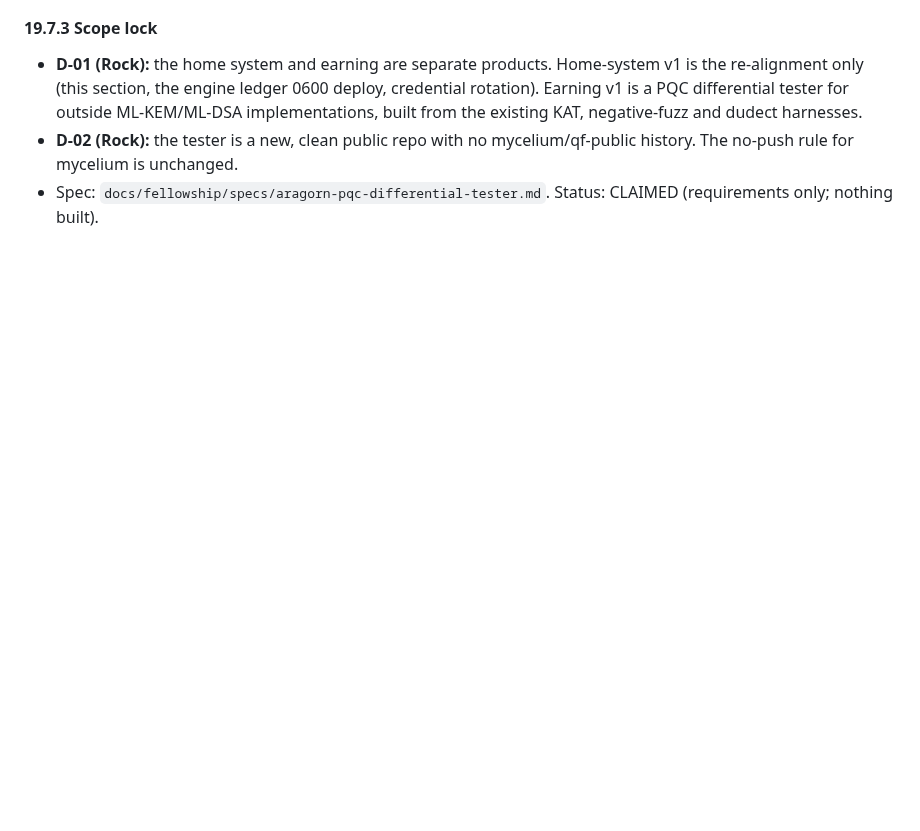
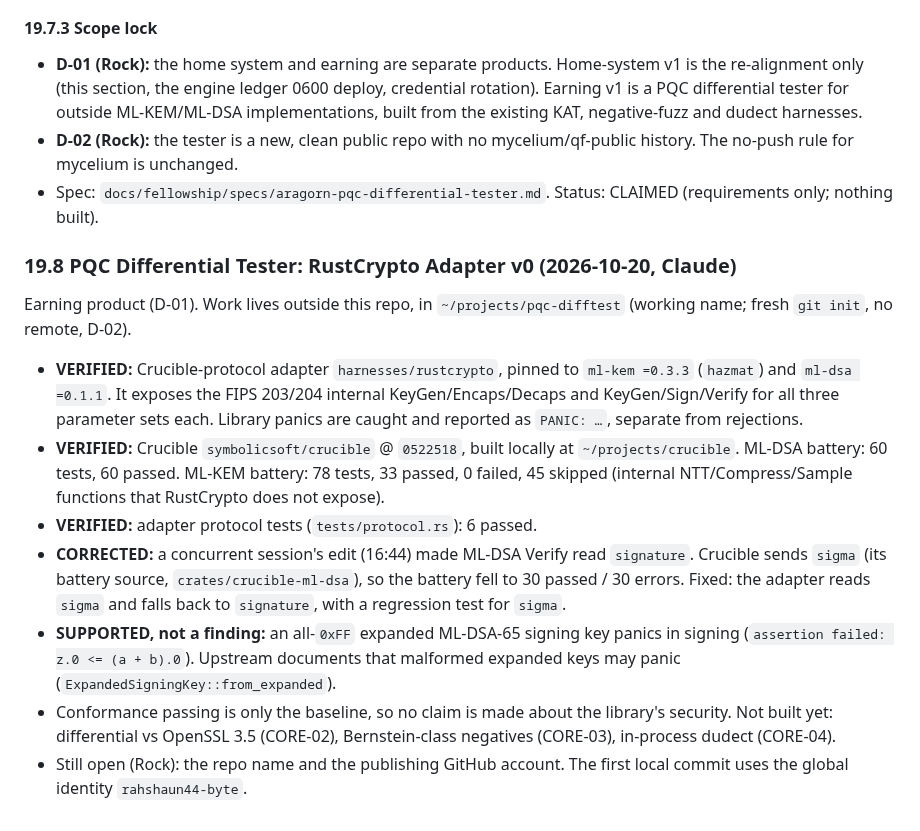
Before and after one commit to rahshaun44-byte/mycelium, a Markdown page: docs/TRUTH_LOG_MASTER.md, the part around the change. Drawn GitHub-style; blank space fills up the shorter version.

Commit message:
docs(truth-log): 19.8 RustCrypto Crucible adapter v0 results
Co-Authored-By: Claude Opus 5.5 <noreply@anthropic.com>

```diff
--- a/docs/TRUTH_LOG_MASTER.md
+++ b/docs/TRUTH_LOG_MASTER.md
@@ -653,3 +653,15 @@ Append-only. This corrects the Antigravity "Substrate Audit & Operational Verifi
 - **D-01 (Rock):** the home system and earning are separate products. Home-system v1 is the re-alignment only (this section, the engine ledger 0600 deploy, credential rotation). Earning v1 is a PQC differential tester for outside ML-KEM/ML-DSA implementations, built from the existing KAT, negative-fuzz and dudect harnesses.
 - **D-02 (Rock):** the tester is a new, clean public repo with no mycelium/qf-public history. The no-push rule for mycelium is unchanged.
 - Spec: `docs/fellowship/specs/aragorn-pqc-differential-tester.md`. Status: CLAIMED (requirements only; nothing built).
+
+### 19.8 PQC Differential Tester: RustCrypto Adapter v0 (2026-10-20, Claude)
+
+Earning product (D-01). Work lives outside this repo, in `~/projects/pqc-difftest` (working name; fresh `git init`, no remote, D-02).
+
+- **VERIFIED:** Crucible-protocol adapter `harnesses/rustcrypto`, pinned to `ml-kem =0.3.3` (`hazmat`) and `ml-dsa =0.1.1`. It exposes the FIPS 203/204 internal KeyGen/Encaps/Decaps and KeyGen/Sign/Verify for all three parameter sets each. Library panics are caught and reported as `PANIC: …`, separate from rejections.
+- **VERIFIED:** Crucible `symbolicsoft/crucible` @ `0522518`, built locally at `~/projects/crucible`. ML-DSA battery: 60 tests, 60 passed. ML-KEM battery: 78 tests, 33 passed, 0 failed, 45 skipped (internal NTT/Compress/Sample functions that RustCrypto does not expose).
+- **VERIFIED:** adapter protocol tests (`tests/protocol.rs`): 6 passed.
+- **CORRECTED:** a concurrent session's edit (16:44) made ML-DSA Verify read `signature`. Crucible sends `sigma` (its battery source, `crates/crucible-ml-dsa`), so the battery fell to 30 passed / 30 errors. Fixed: the adapter reads `sigma` and falls back to `signature`, with a regression test for `sigma`.
+- **SUPPORTED, not a finding:** an all-`0xFF` expanded ML-DSA-65 signing key panics in signing (`assertion failed: z.0 <= (a + b).0`). Upstream documents that malformed expanded keys may panic (`ExpandedSigningKey::from_expanded`).
+- Conformance passing is only the baseline, so no claim is made about the library's security. Not built yet: differential vs OpenSSL 3.5 (CORE-02), Bernstein-class negatives (CORE-03), in-process dudect (CORE-04).
+- Still open (Rock): the repo name and the publishing GitHub account. The first local commit uses the global identity `rahshaun44-byte`.
```
